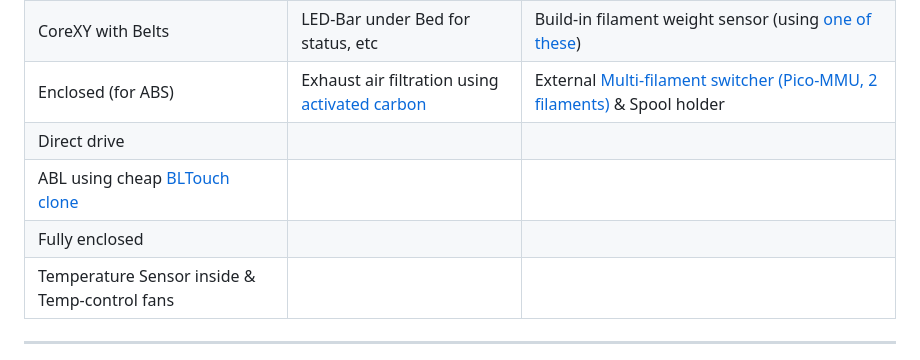
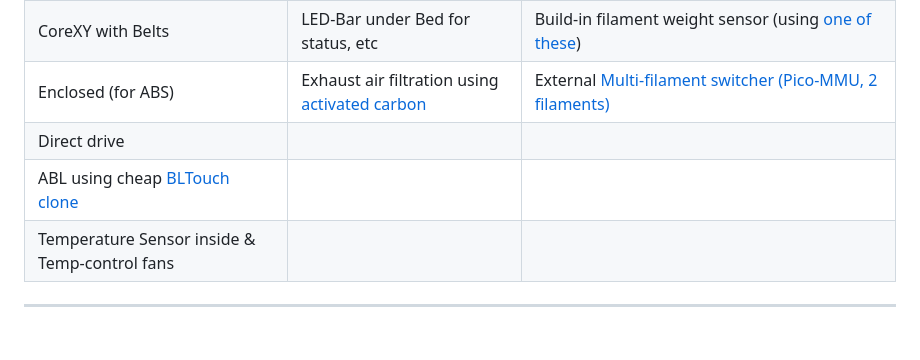
Before and after one commit to playlogo/billig, a Markdown page: JOURNAL.md, the part around the change. Rendered like a GitHub page; blank space fills up the shorter version.

```diff
--- a/JOURNAL.md
+++ b/JOURNAL.md
@@ -40,10 +40,9 @@ Real-life multiplier: x1.5 -> 68h -> ~3h per day -> Realistic
 |-----------|-------------|-------------------------|
 | (400mm)² for X&Y, Z should have 200mm+ | Filament runout sensor | 2 Build-in filament holders (Prusa Core style: inset into case, on the left&right) |
 | CoreXY with Belts | LED-Bar under Bed for status, etc| Build-in filament weight sensor (using [one of these](https://de.aliexpress.com/item/33046037411.html))|
-| Enclosed (for ABS) | Exhaust air filtration using [activated carbon](https://meltbro.de/nevermore-activated-carbon-aktivkohle-fuer-voron-2-4-0-1-0-2-trident-3d-drucker.html) | External [Multi-filament switcher (Pico-MMU, 2 filaments)](https://www.printables.com/model/1083174-mmu-multi-material-upgrade) & Spool holder |
+| Enclosed (for ABS) | Exhaust air filtration using [activated carbon](https://meltbro.de/nevermore-activated-carbon-aktivkohle-fuer-voron-2-4-0-1-0-2-trident-3d-drucker.html) | External [Multi-filament switcher (Pico-MMU, 2 filaments)](https://www.printables.com/model/1083174-mmu-multi-material-upgrade)|
 | Direct drive | | |
 | ABL using cheap [BLTouch clone](https://de.aliexpress.com/item/1005007554425544.html)| | |
-| Fully enclosed | | |
 | Temperature Sensor inside & Temp-control fans | | |
 
 ---
```
